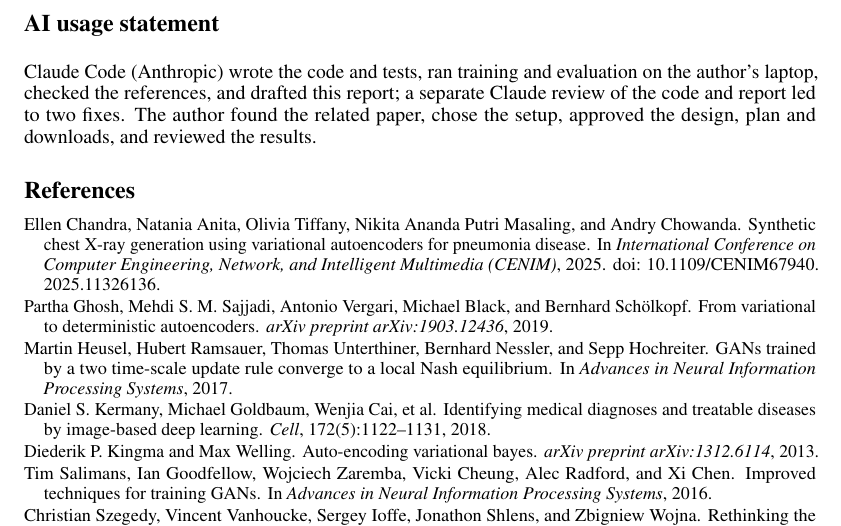
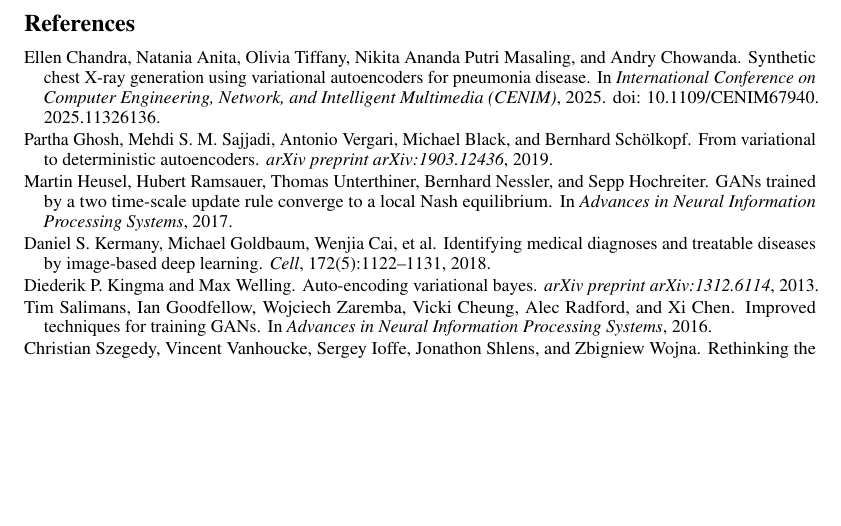
Before and after one commit to mao3267/ece285-hw1-vae-chest-xray, a LaTeX paper (report/main.tex): part of page 3 of 3, cut at the place of the change, the shorter picture padded with empty space. Compiled offline with pdfLaTeX.

Commit message:
docs(report): drop the AI usage statement and rebuild the PDF
Co-Authored-By: Claude Opus 5.5 <noreply@anthropic.com>

```diff
--- a/report/main.tex
+++ b/report/main.tex
@@ -90,9 +90,6 @@ We implement a VAE~\cite{kingma2014vae} in PyTorch and train it on the Chest X-R
 
 
 \clearpage
-\section*{AI usage statement}
-Claude Code (Anthropic) wrote the code and tests, ran training and evaluation on the author's laptop, checked the references, and drafted this report; a separate Claude review of the code and report led to two fixes. The author found the related paper, chose the setup, approved the design, plan and downloads, and reviewed the results. % TODO: edit to state exactly what you did and check it against the course's AI policy.
-
 {\footnotesize
 \setlength{\bibsep}{1pt}
 \bibliographystyle{plainnat}
```
Also changed, not shown: report/main.pdf.
